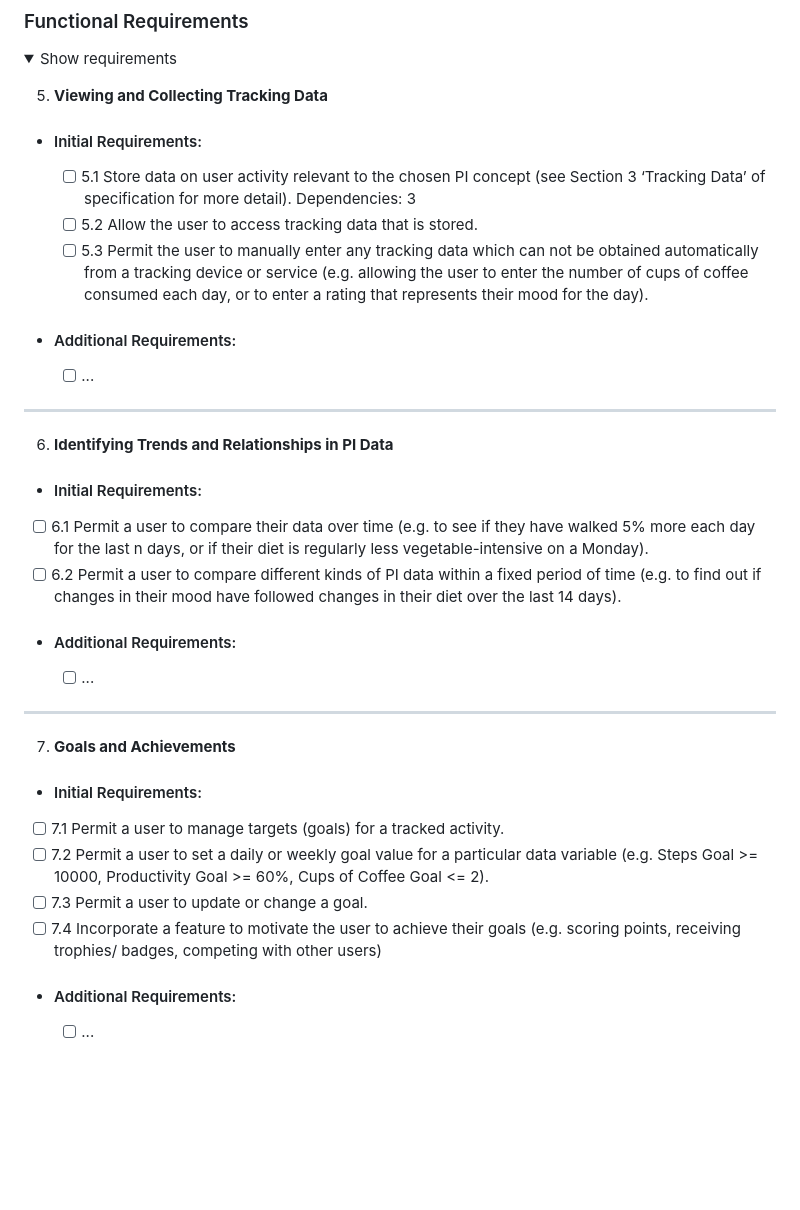
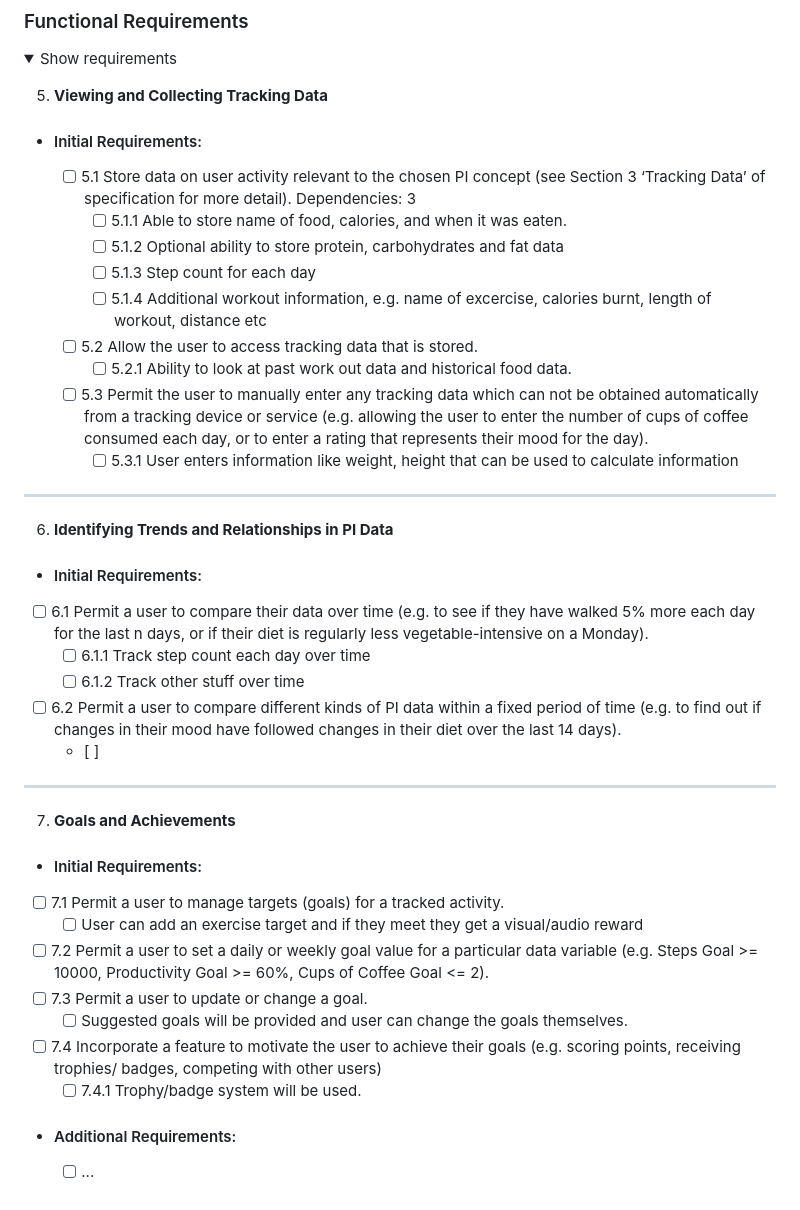
Before and after one commit to CM10313-Group-19/Personal-Infomatics-Software, a Markdown page: ProjectInformation/ProjectRequirements.md, the part around the change. Drawn GitHub-style; folded sections open; blank space fills up the shorter version.

```diff
--- a/ProjectInformation/ProjectRequirements.md
+++ b/ProjectInformation/ProjectRequirements.md
@@ -99,14 +99,18 @@ including production of test plans.
     - [ ] 5.1 Store data on user activity relevant to the chosen PI
 concept (see Section 3 ‘Tracking Data’ of specification for more detail).
 Dependencies: 3
+      - [ ] 5.1.1 Able to store name of food, calories, and when it was eaten.
+      - [ ] 5.1.2 Optional ability to store protein, carbohydrates and fat data
+      - [ ] 5.1.3 Step count for each day
+      - [ ] 5.1.4 Additional workout information, e.g. name of excercise, calories burnt, length of workout, distance etc
     - [ ] 5.2 Allow the user to access tracking data that is stored.
+      - [ ] 5.2.1 Ability to look at past work out data and historical food data.
     - [ ] 5.3 Permit the user to manually enter any tracking data which
 can not be obtained automatically from a tracking device or
 service (e.g. allowing the user to enter the number of cups
 of coffee consumed each day, or to enter a rating that
 represents their mood for the day).
-  - #### Additional Requirements:
-    - [ ] ...
+      - [ ] 5.3.1 User enters information like weight, height that can be used to calculate information
  ---------------------------------------------------------------------
 
 6. **Identifying Trends and Relationships in PI Data**
@@ -115,12 +119,13 @@ represents their mood for the day).
 if they have walked 5% more each day for the last n days,
 or if their diet is regularly less vegetable-intensive on a
 Monday).
+    - [ ] 6.1.1 Track step count each day over time
+    - [ ] 6.1.2 Track other stuff over time
   - [ ] 6.2 Permit a user to compare different kinds of PI data within
 a fixed period of time (e.g. to find out if changes in their
 mood have followed changes in their diet over the last 14
 days).
-  - #### Additional Requirements:
-      - [ ] ...
+    - [ ]
 
 ---------------------------------------------------------------------
 
@@ -128,13 +133,16 @@ days).
   - #### Initial Requirements:
   - [ ] 7.1 Permit a user to manage targets (goals) for a tracked
 activity.
+    - [ ] User can add an exercise target and if they meet they get a visual/audio reward
   - [ ] 7.2 Permit a user to set a daily or weekly goal value for a
 particular data variable (e.g. Steps Goal >= 10000,
 Productivity Goal >= 60%, Cups of Coffee Goal <= 2).
   - [ ] 7.3 Permit a user to update or change a goal.
+    - [ ] Suggested goals will be provided and user can change the goals themselves.
   - [ ] 7.4 Incorporate a feature to motivate the user to achieve their
 goals (e.g. scoring points, receiving trophies/ badges,
 competing with other users)
+    - [ ] 7.4.1 Trophy/badge system will be used.
   - #### Additional Requirements:
       - [ ] ...
 
```
